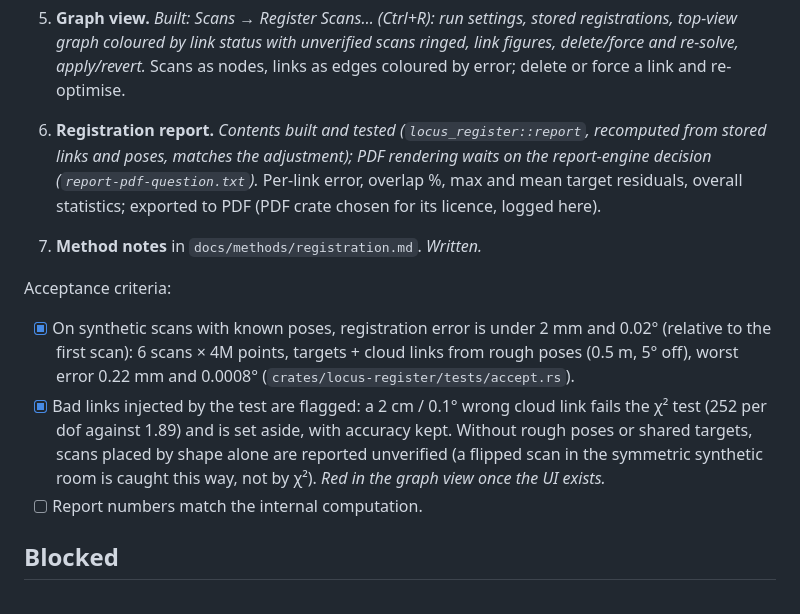
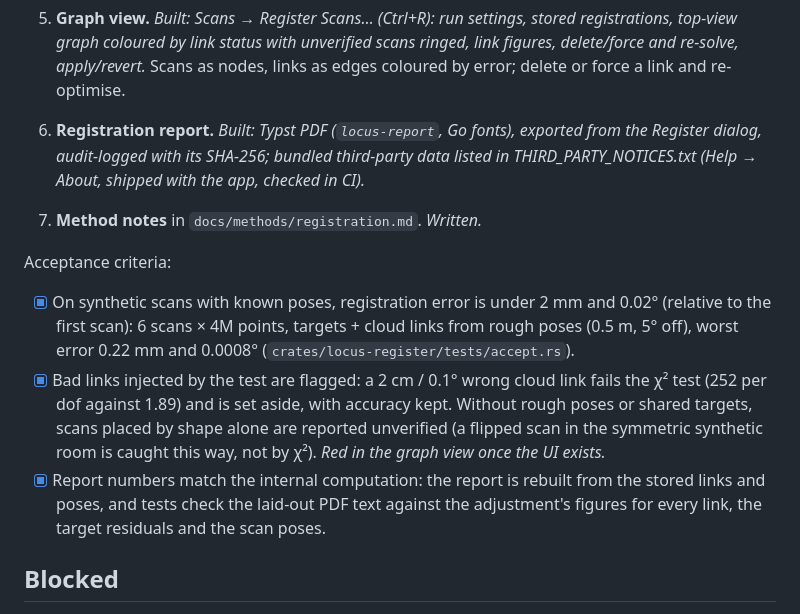
Before and after one commit to drfllcky13-droid/Locus, a Markdown page: docs/PROGRESS.md, the part around the change. GitHub-like rendering.

Commit message:
Phase 3 progress: report built, all acceptance criteria met
Co-Authored-By: Claude Opus 5.5 <noreply@anthropic.com>

```diff
--- a/docs/PROGRESS.md
+++ b/docs/PROGRESS.md
@@ -141,13 +141,13 @@ Plan (step 1 comes first: every accuracy criterion is measured against it):
 3. **Pose graph.** *Built: one adjustment over target, cloud and control links as point pairs (hybrid mode), χ² link test at 99.9 %, worst-first set-aside, untested lone links.* Links between scans (target, cloud or control) with covariances, then global optimisation over all scans. Each link is tested against the solution: a link whose residual is statistically inconsistent is flagged red, with the test and threshold shown.
 4. **Storage and audit.** *Built: schema 3 (registrations, registration_poses, both immutable; applied registration in settings), step-by-step migration, scene uses the applied poses.* Schema 3: registrations, links, per-scan poses, detected targets; every run and every manual link change (delete, force) audit-logged. Applying a registration only updates scan poses (octrees stay as built).
 5. **Graph view.** *Built: Scans → Register Scans… (Ctrl+R): run settings, stored registrations, top-view graph coloured by link status with unverified scans ringed, link figures, delete/force and re-solve, apply/revert.* Scans as nodes, links as edges coloured by error; delete or force a link and re-optimise.
-6. **Registration report.** *Contents built and tested (`locus_register::report`, recomputed from stored links and poses, matches the adjustment); PDF rendering waits on the report-engine decision (`report-pdf-question.txt`).* Per-link error, overlap %, max and mean target residuals, overall statistics; exported to PDF (PDF crate chosen for its licence, logged here).
+6. **Registration report.** *Built: Typst PDF (`locus-report`, Go fonts), exported from the Register dialog, audit-logged with its SHA-256; bundled third-party data listed in THIRD_PARTY_NOTICES.txt (Help → About, shipped with the app, checked in CI).*
 7. **Method notes** in `docs/methods/registration.md`. *Written.*
 
 Acceptance criteria:
 - [x] On synthetic scans with known poses, registration error is under 2 mm and 0.02° (relative to the first scan): 6 scans × 4M points, targets + cloud links from rough poses (0.5 m, 5° off), worst error 0.22 mm and 0.0008° (`crates/locus-register/tests/accept.rs`).
 - [x] Bad links injected by the test are flagged: a 2 cm / 0.1° wrong cloud link fails the χ² test (252 per dof against 1.89) and is set aside, with accuracy kept. Without rough poses or shared targets, scans placed by shape alone are reported unverified (a flipped scan in the symmetric synthetic room is caught this way, not by χ²). *Red in the graph view once the UI exists.*
-- [ ] Report numbers match the internal computation.
+- [x] Report numbers match the internal computation: the report is rebuilt from the stored links and poses, and tests check the laid-out PDF text against the adjustment's figures for every link, the target residuals and the scan poses.
 
 ## Blocked
 
```
